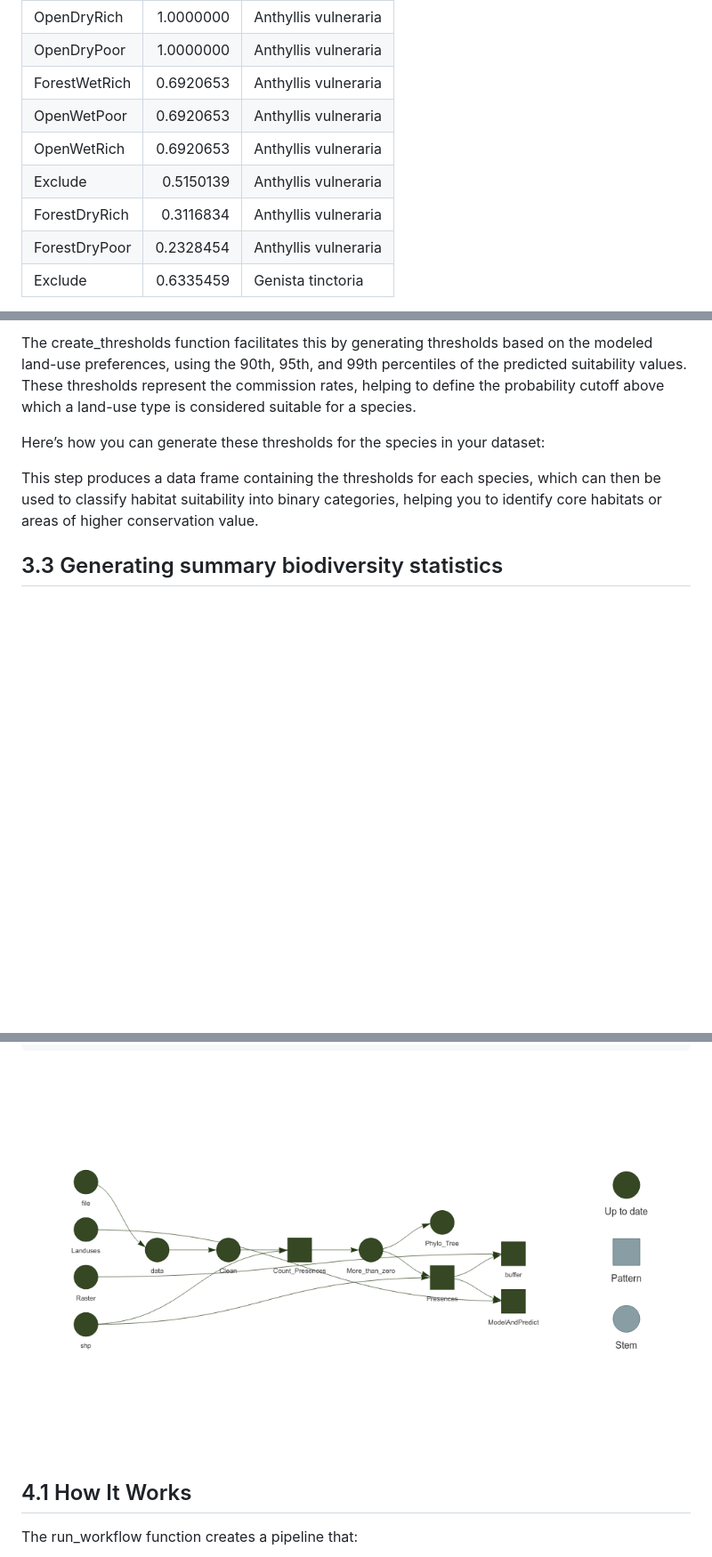
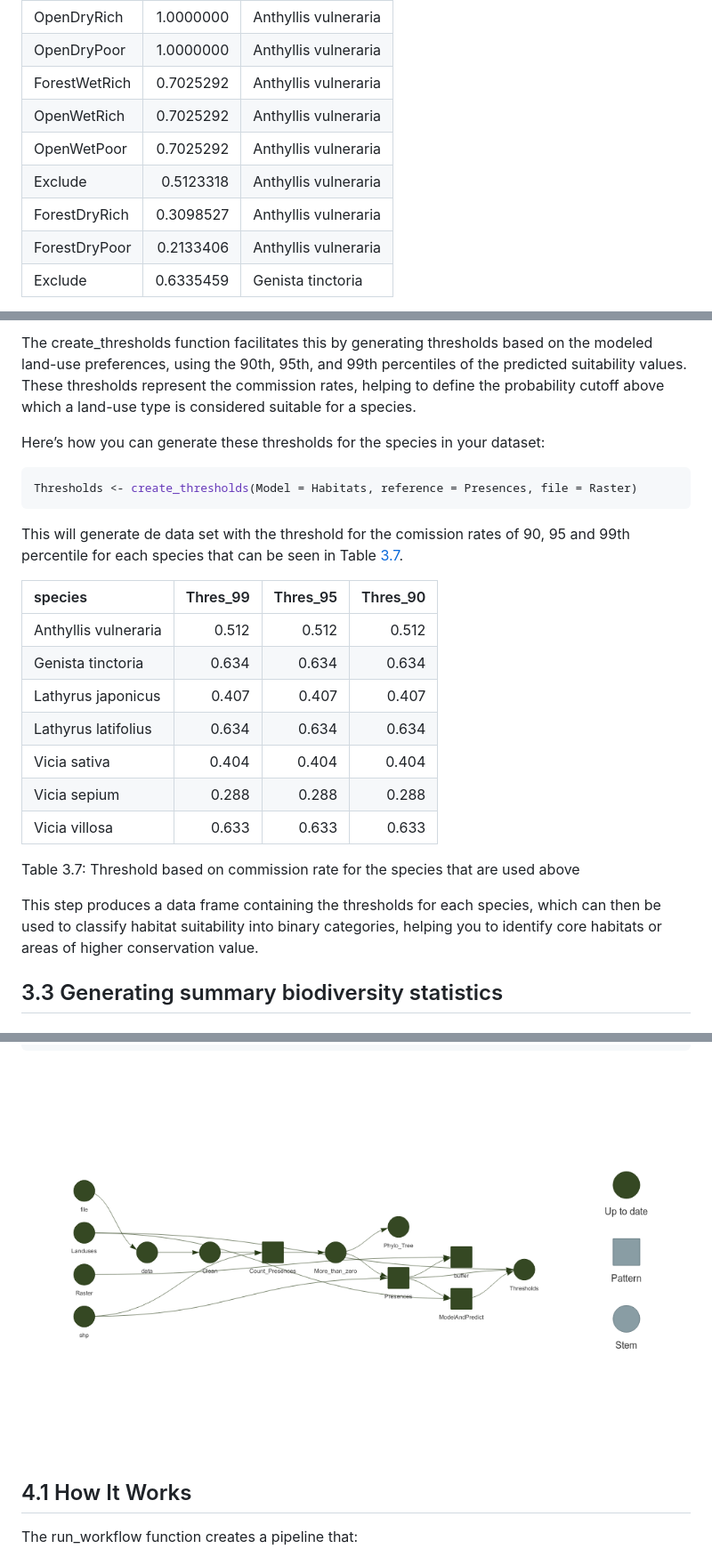
Before and after one commit to derek-corcoran-barrios/SpeciesPoolR, a Markdown page: README.md, 3 parts joined by grey strips. Shown: that part at 89% size. Rendered like a GitHub page; pictures changed too: man/figures/README-run_workflow-1.png; blank space fills up the shorter version.

Commit message:
Threshold ready for both manual and workflow

````diff
--- a/README.md
+++ b/README.md
@@ -349,12 +349,12 @@ knitr::kable(Habitats[1:9,], caption = "Predicted habitat suitability scores acr
 |:--------------|----------:|:---------------------|
 | OpenDryRich   | 1.0000000 | Anthyllis vulneraria |
 | OpenDryPoor   | 1.0000000 | Anthyllis vulneraria |
-| ForestWetRich | 0.6920653 | Anthyllis vulneraria |
-| OpenWetPoor   | 0.6920653 | Anthyllis vulneraria |
-| OpenWetRich   | 0.6920653 | Anthyllis vulneraria |
-| Exclude       | 0.5150139 | Anthyllis vulneraria |
-| ForestDryRich | 0.3116834 | Anthyllis vulneraria |
-| ForestDryPoor | 0.2328454 | Anthyllis vulneraria |
+| ForestWetRich | 0.7025292 | Anthyllis vulneraria |
+| OpenWetRich   | 0.7025292 | Anthyllis vulneraria |
+| OpenWetPoor   | 0.7025292 | Anthyllis vulneraria |
+| Exclude       | 0.5123318 | Anthyllis vulneraria |
+| ForestDryRich | 0.3098527 | Anthyllis vulneraria |
+| ForestDryPoor | 0.2133406 | Anthyllis vulneraria |
 | Exclude       | 0.6335459 | Genista tinctoria    |
 
 <span id="tab:tablespeciespred"></span>Table 3.6: Predicted habitat
@@ -378,6 +378,27 @@ above which a land-use type is considered suitable for a species.
 
 Here’s how you can generate these thresholds for the species in your
 dataset:
+
+``` r
+Thresholds <- create_thresholds(Model = Habitats, reference = Presences, file = Raster)
+```
+
+This will generate de data set with the threshold for the comission
+rates of 90, 95 and 99th percentile for each species that can be seen in
+Table <a href="#tab:thresholdtables">3.7</a>.
+
+| species              | Thres_99 | Thres_95 | Thres_90 |
+|:---------------------|---------:|---------:|---------:|
+| Anthyllis vulneraria |    0.512 |    0.512 |    0.512 |
+| Genista tinctoria    |    0.634 |    0.634 |    0.634 |
+| Lathyrus japonicus   |    0.407 |    0.407 |    0.407 |
+| Lathyrus latifolius  |    0.634 |    0.634 |    0.634 |
+| Vicia sativa         |    0.404 |    0.404 |    0.404 |
+| Vicia sepium         |    0.288 |    0.288 |    0.288 |
+| Vicia villosa        |    0.633 |    0.633 |    0.633 |
+
+<span id="tab:thresholdtables"></span>Table 3.7: Threshold based on
+commission rate for the species that are used above
 
 This step produces a data frame containing the thresholds for each
 species, which can then be used to classify habitat suitability into
````
Also changed, not shown: other parts of README.md (+56 -54 lines), 4 other files.
